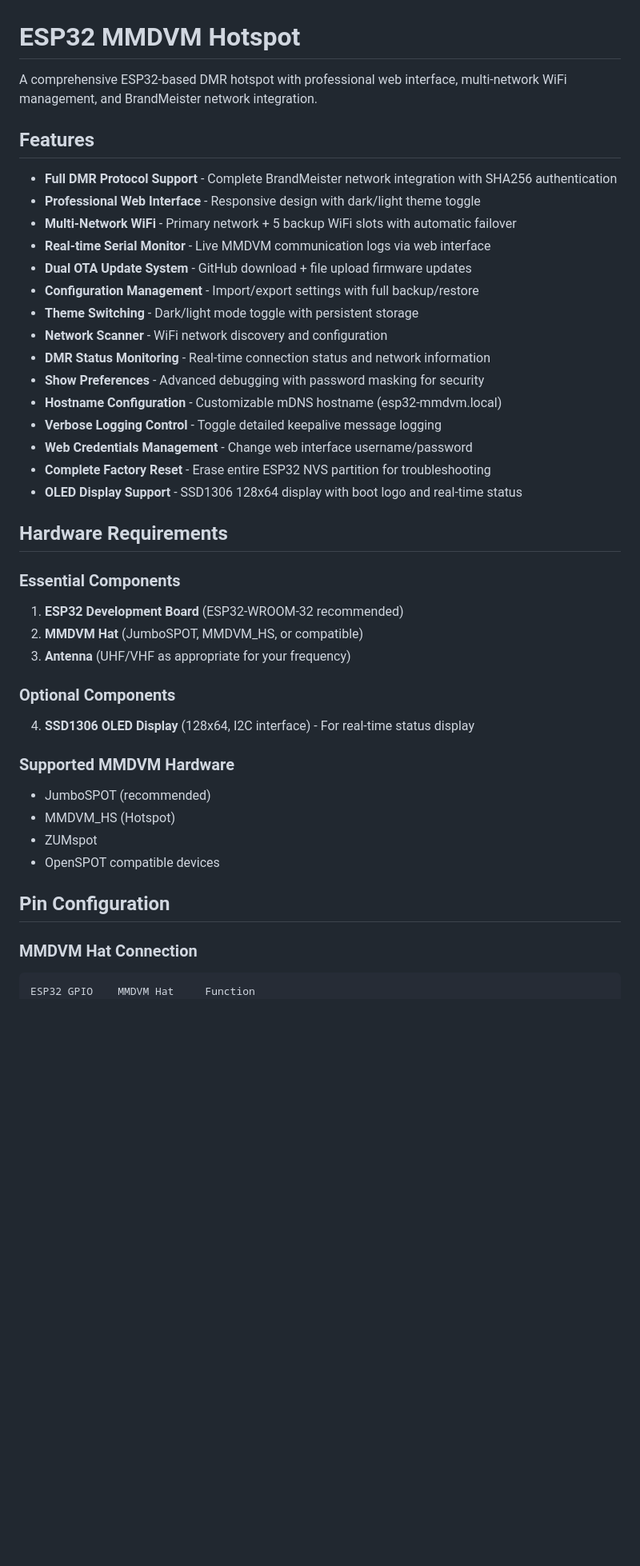
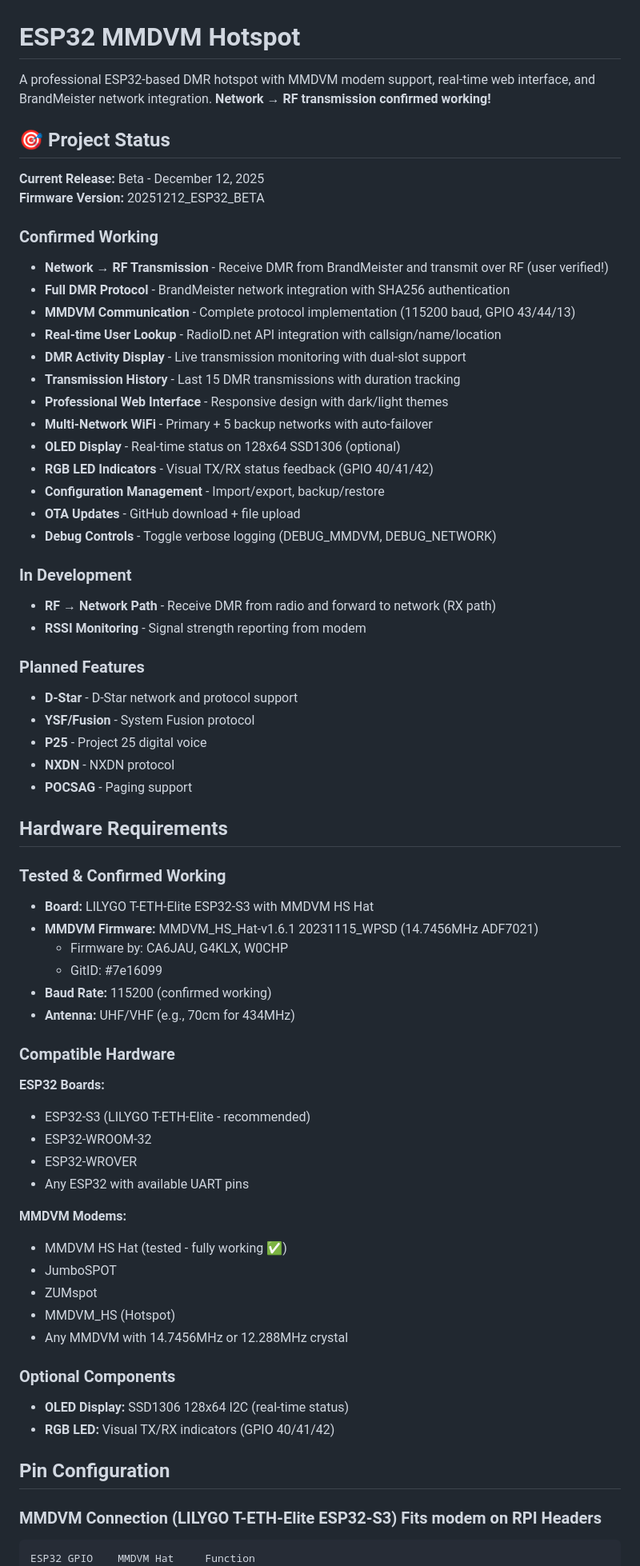
Before and after one commit to javastraat/esp32_mmdvm_hotspot, a Markdown page: README.md, the part around one of its changes. Shown at 80% size. Rendered like a GitHub page; blank space fills up the shorter version.

Commit message:
new readme

````diff
--- a/README.md
+++ b/README.md
@@ -1,44 +1,69 @@
 # ESP32 MMDVM Hotspot
 
-A comprehensive ESP32-based DMR hotspot with professional web interface, multi-network WiFi management, and BrandMeister network integration.
+A professional ESP32-based DMR hotspot with MMDVM modem support, real-time web interface, and BrandMeister network integration. **Network → RF transmission confirmed working!**
 
-## Features
+## 🎯 Project Status
 
-- **Full DMR Protocol Support** - Complete BrandMeister network integration with SHA256 authentication
-- **Professional Web Interface** - Responsive design with dark/light theme toggle
-- **Multi-Network WiFi** - Primary network + 5 backup WiFi slots with automatic failover
-- **Real-time Serial Monitor** - Live MMDVM communication logs via web interface
-- **Dual OTA Update System** - GitHub download + file upload firmware updates
-- **Configuration Management** - Import/export settings with full backup/restore
-- **Theme Switching** - Dark/light mode toggle with persistent storage
-- **Network Scanner** - WiFi network discovery and configuration
-- **DMR Status Monitoring** - Real-time connection status and network information
-- **Show Preferences** - Advanced debugging with password masking for security
-- **Hostname Configuration** - Customizable mDNS hostname (esp32-mmdvm.local)
-- **Verbose Logging Control** - Toggle detailed keepalive message logging
-- **Web Credentials Management** - Change web interface username/password
-- **Complete Factory Reset** - Erase entire ESP32 NVS partition for troubleshooting
-- **OLED Display Support** - SSD1306 128x64 display with boot logo and real-time status
+**Current Release:** Beta - December 12, 2025
+**Firmware Version:** 20251212_ESP32_BETA
+
+### Confirmed Working
+- **Network → RF Transmission** - Receive DMR from BrandMeister and transmit over RF (user verified!)
+- **Full DMR Protocol** - BrandMeister network integration with SHA256 authentication
+- **MMDVM Communication** - Complete protocol implementation (115200 baud, GPIO 43/44/13)
+- **Real-time User Lookup** - RadioID.net API integration with callsign/name/location
+- **DMR Activity Display** - Live transmission monitoring with dual-slot support
+- **Transmission History** - Last 15 DMR transmissions with duration tracking
+- **Professional Web Interface** - Responsive design with dark/light themes
+- **Multi-Network WiFi** - Primary + 5 backup networks with auto-failover
+- **OLED Display** - Real-time status on 128x64 SSD1306 (optional)
+- **RGB LED Indicators** - Visual TX/RX status feedback (GPIO 40/41/42)
+- **Configuration Management** - Import/export, backup/restore
+- **OTA Updates** - GitHub download + file upload
+- **Debug Controls** - Toggle verbose logging (DEBUG_MMDVM, DEBUG_NETWORK)
+
+### In Development
+- **RF → Network Path** - Receive DMR from radio and forward to network (RX path)
+- **RSSI Monitoring** - Signal strength reporting from modem
+
+### Planned Features
+- **D-Star** - D-Star network and protocol support
+- **YSF/Fusion** - System Fusion protocol
+- **P25** - Project 25 digital voice
+- **NXDN** - NXDN protocol
+- **POCSAG** - Paging support
 
 ## Hardware Requirements
 
-### Essential Components
-1. **ESP32 Development Board** (ESP32-WROOM-32 recommended)
-2. **MMDVM Hat** (JumboSPOT, MMDVM_HS, or compatible)
-3. **Antenna** (UHF/VHF as appropriate for your frequency)
+### Tested & Confirmed Working
+- **Board:** LILYGO T-ETH-Elite ESP32-S3 with MMDVM HS Hat
+- **MMDVM Firmware:** MMDVM_HS_Hat-v1.6.1 20231115_WPSD (14.7456MHz ADF7021)
+  - Firmware by: CA6JAU, G4KLX, W0CHP
+  - GitID: #7e16099
+- **Baud Rate:** 115200 (confirmed working)
+- **Antenna:** UHF/VHF (e.g., 70cm for 434MHz)
+
+### Compatible Hardware
+**ESP32 Boards:**
+- ESP32-S3 (LILYGO T-ETH-Elite - recommended)
+- ESP32-WROOM-32
+- ESP32-WROVER
+- Any ESP32 with available UART pins
+
+**MMDVM Modems:**
+- MMDVM HS Hat (tested - fully working ✅)
+- JumboSPOT
+- ZUMspot
+- MMDVM_HS (Hotspot)
+- Any MMDVM with 14.7456MHz or 12.288MHz crystal
 
 ### Optional Components
-4. **SSD1306 OLED Display** (128x64, I2C interface) - For real-time status display
-
-### Supported MMDVM Hardware
-- JumboSPOT (recommended)
-- MMDVM_HS (Hotspot)
-- ZUMspot
-- OpenSPOT compatible devices
+- **OLED Display:** SSD1306 128x64 I2C (real-time status)
+- **RGB LED:** Visual TX/RX indicators (GPIO 40/41/42)
 
 ## Pin Configuration
 
-### MMDVM Hat Connection
+### MMDVM Connection (LILYGO T-ETH-Elite ESP32-S3) Fits modem on RPI Headers
 ```
 ESP32 GPIO    MMDVM Hat     Function
 ----------    ---------     --------
````
Also changed, not shown: other parts of README.md (+91 -47 lines).
